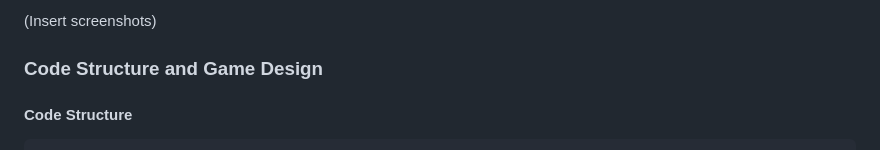
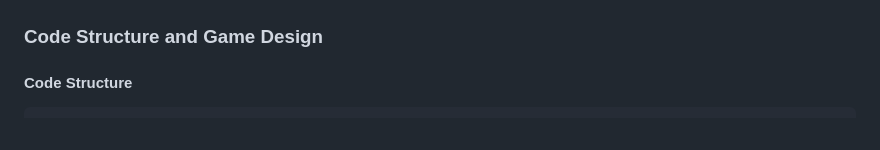
Before and after one commit to rahulpargi641/Dusty-Snakes, a Markdown page: README.md, the part around the change printed below. GitHub-like rendering.

```diff
--- a/README.md
+++ b/README.md
@@ -31,5 +39,4 @@
 
-   (Insert screenshots)
 
 ### Code Structure and Game Design
 
```
Also changed, not shown: other parts of README.md (+8 -0 lines).
